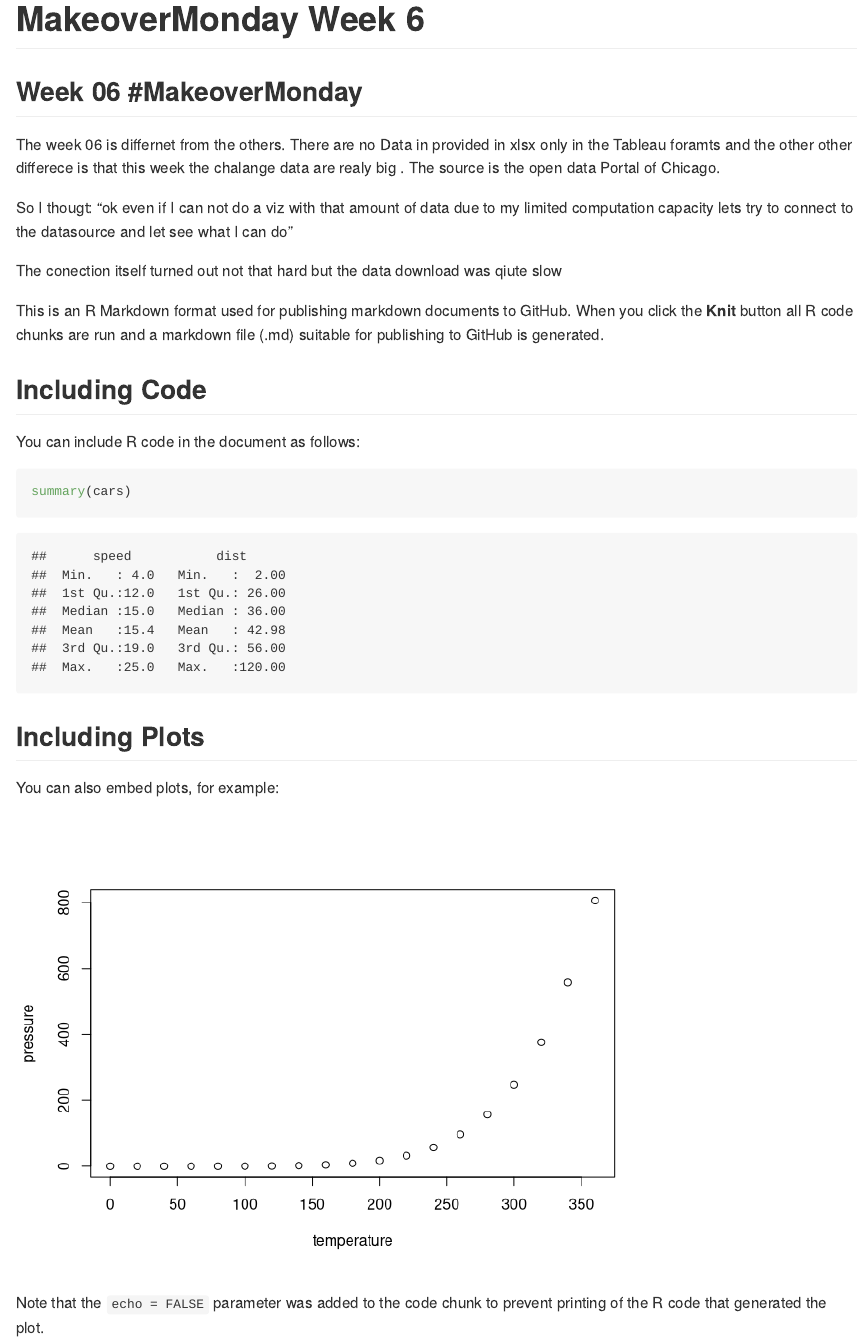
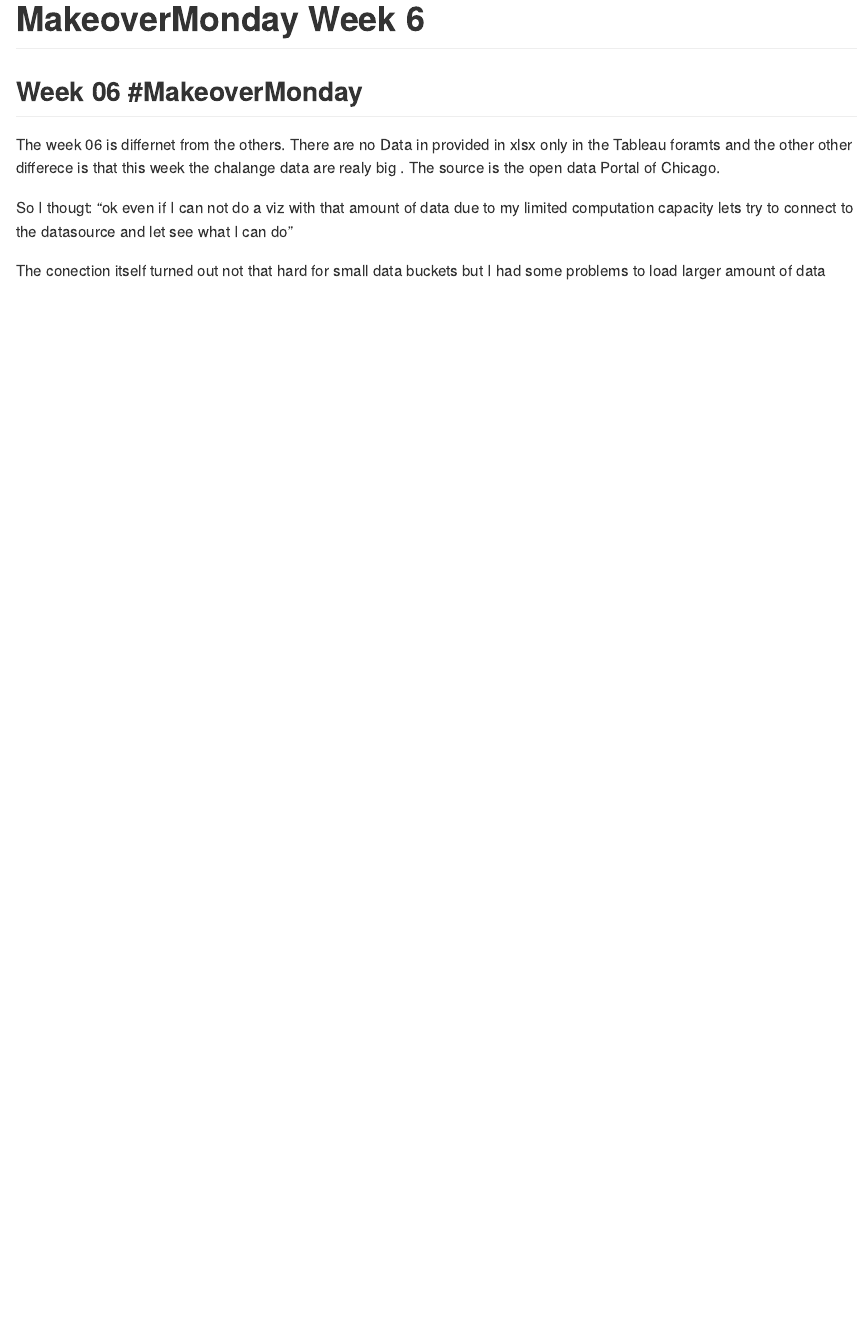
Before and after one commit to tbobin/MakeOverMonday, an R Markdown document (17-06/Readme.Rmd): the page in a window 1100 px wide, from its top. Rendered offline with R 4.5, knitr and Pandoc, with nearby package versions.

Commit message:
Update Readme.Rmd

````diff
--- a/17-06/Readme.Rmd
+++ b/17-06/Readme.Rmd
@@ -16,24 +16,4 @@ Portal of Chicago.
 So I thougt: "ok even if I can not do a viz with that amount of data due to my limited computation capacity
 lets try to connect to the datasource and let see what I can do"
 
-The conection itself turned out not that hard but the data download was qiute slow
-
-This is an R Markdown format used for publishing markdown documents to GitHub. When you click the **Knit** button all R code chunks are run and a markdown file (.md) suitable for publishing to GitHub is generated.
-
-## Including Code
-
-You can include R code in the document as follows:
-
-```{r cars}
-summary(cars)
-```
-
-## Including Plots
-
-You can also embed plots, for example:
-
-```{r pressure, echo=FALSE}
-plot(pressure)
-```
-
-Note that the `echo = FALSE` parameter was added to the code chunk to prevent printing of the R code that generated the plot.
+The conection itself turned out not that hard for small data buckets but I had some problems to load larger amount of data
````
